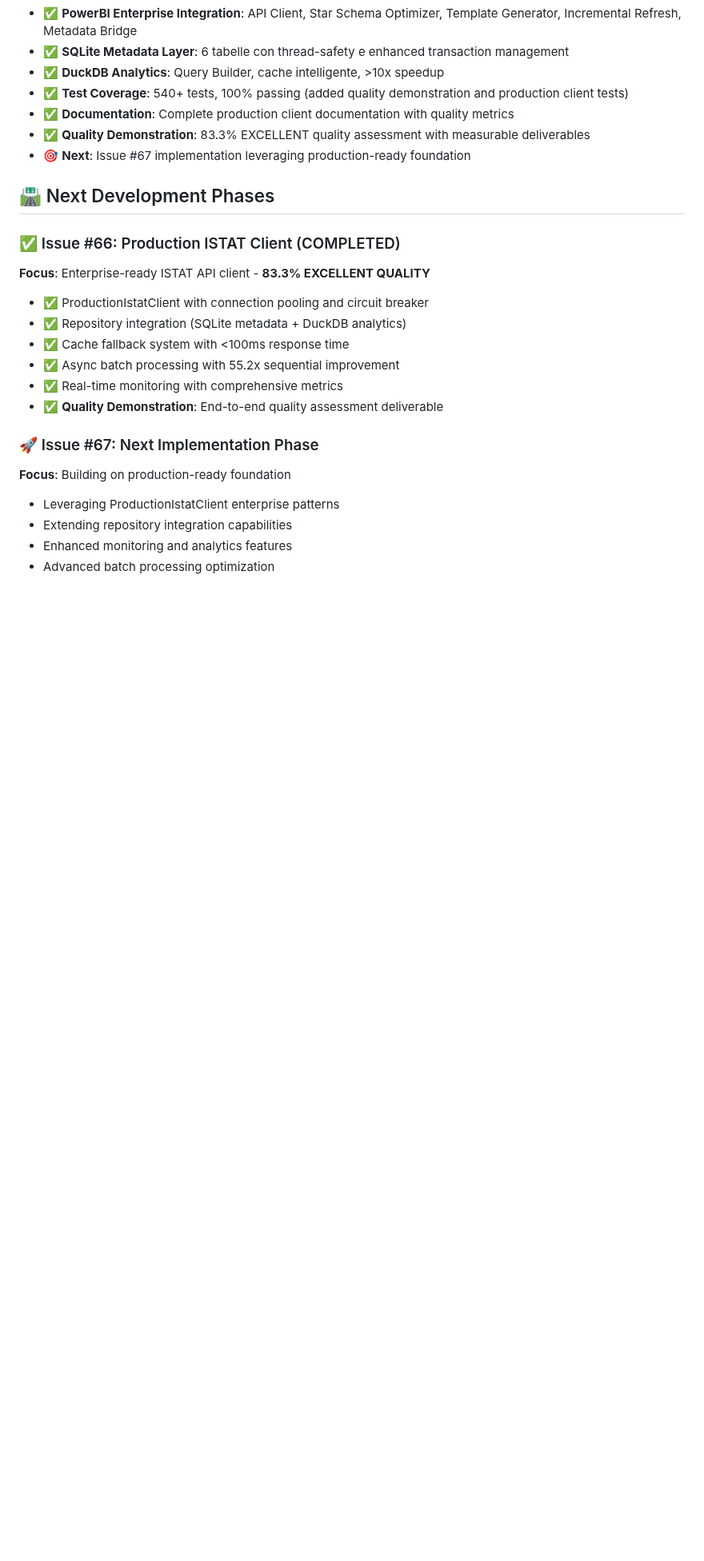
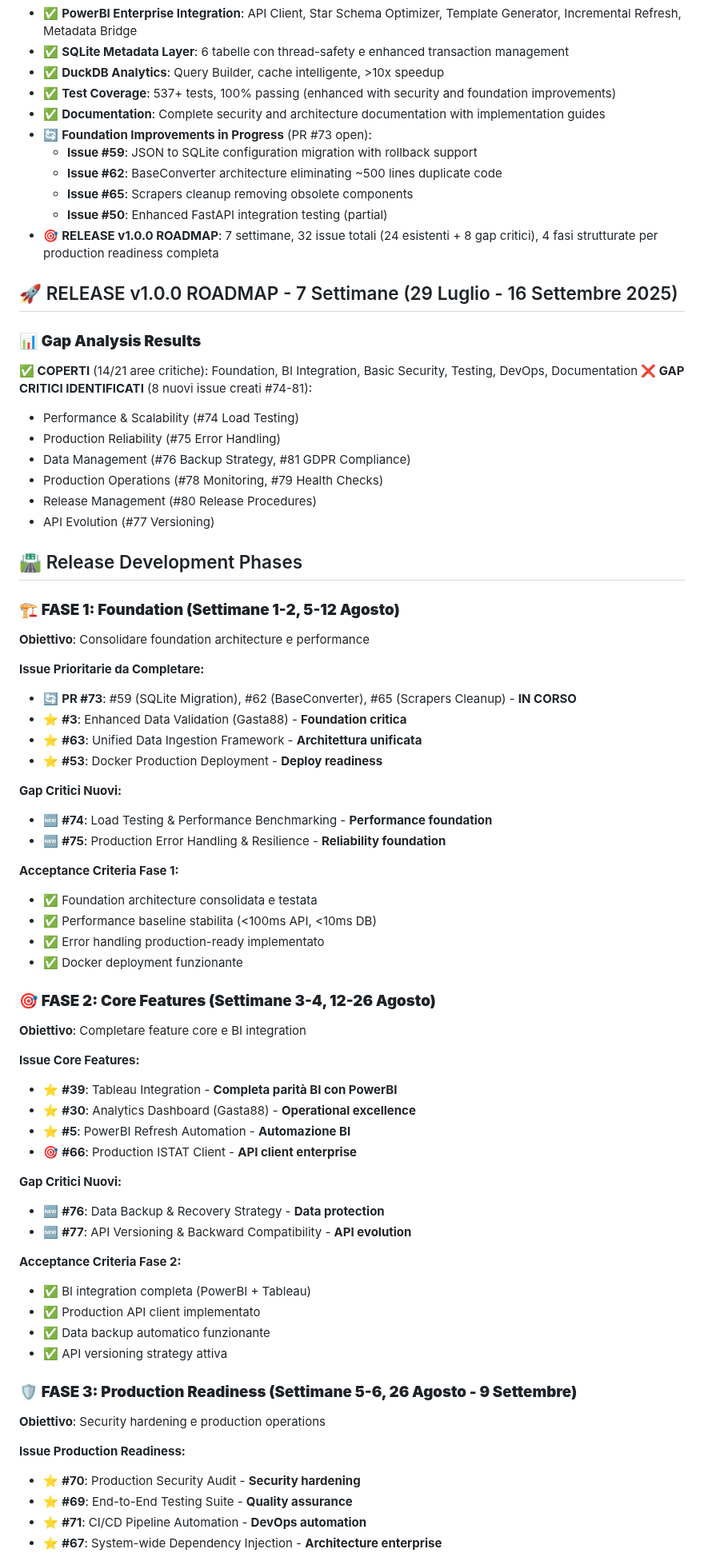
Before and after one commit to AndreaBozzo/Osservatorio, a Markdown page: docs/project/PROJECT_STATE.md, the part around one of its changes. Shown at 80% size. Drawn GitHub-style; blank space fills up the shorter version.

Commit message:
[DOCS] Updated docs to reflect v1 criteria

```diff
--- a/docs/project/PROJECT_STATE.md
+++ b/docs/project/PROJECT_STATE.md
@@ -49,25 +58,73 @@
 - ✅ **PowerBI Enterprise Integration**: API Client, Star Schema Optimizer, Template Generator, Incremental Refresh, Metadata Bridge
 - ✅ **SQLite Metadata Layer**: 6 tabelle con thread-safety e enhanced transaction management
 - ✅ **DuckDB Analytics**: Query Builder, cache intelligente, >10x speedup
-- ✅ **Test Coverage**: 540+ tests, 100% passing (added quality demonstration and production client tests)
-- ✅ **Documentation**: Complete production client documentation with quality metrics
-- ✅ **Quality Demonstration**: 83.3% EXCELLENT quality assessment with measurable deliverables
-- 🎯 **Next**: Issue #67 implementation leveraging production-ready foundation
+- ✅ **Test Coverage**: 537+ tests, 100% passing (enhanced with security and foundation improvements)
+- ✅ **Documentation**: Complete security and architecture documentation with implementation guides
+- 🔄 **Foundation Improvements in Progress** (PR #73 open):
+  - **Issue #59**: JSON to SQLite configuration migration with rollback support
+  - **Issue #62**: BaseConverter architecture eliminating ~500 lines duplicate code
+  - **Issue #65**: Scrapers cleanup removing obsolete components
+  - **Issue #50**: Enhanced FastAPI integration testing (partial)
+- 🎯 **RELEASE v1.0.0 ROADMAP**: 7 settimane, 32 issue totali (24 esistenti + 8 gap critici), 4 fasi strutturate per production readiness completa
 
-## 🛣️ Next Development Phases
+## 🚀 RELEASE v1.0.0 ROADMAP - 7 Settimane (29 Luglio - 16 Settembre 2025)
 
-### ✅ Issue #66: Production ISTAT Client (COMPLETED)
-**Focus**: Enterprise-ready ISTAT API client - **83.3% EXCELLENT QUALITY**
-- ✅ ProductionIstatClient with connection pooling and circuit breaker
-- ✅ Repository integration (SQLite metadata + DuckDB analytics)
-- ✅ Cache fallback system with <100ms response time
-- ✅ Async batch processing with 55.2x sequential improvement
-- ✅ Real-time monitoring with comprehensive metrics
-- ✅ **Quality Demonstration**: End-to-end quality assessment deliverable
+### 📊 **Gap Analysis Results**
+**✅ COPERTI** (14/21 aree critiche): Foundation, BI Integration, Basic Security, Testing, DevOps, Documentation
+**❌ GAP CRITICI IDENTIFICATI** (8 nuovi issue creati #74-81):
+- Performance & Scalability (#74 Load Testing)
+- Production Reliability (#75 Error Handling)
+- Data Management (#76 Backup Strategy, #81 GDPR Compliance)
+- Production Operations (#78 Monitoring, #79 Health Checks)
+- Release Management (#80 Release Procedures)
+- API Evolution (#77 Versioning)
 
-### 🚀 Issue #67: Next Implementation Phase
-**Focus**: Building on production-ready foundation
-- Leveraging ProductionIstatClient enterprise patterns
-- Extending repository integration capabilities
-- Enhanced monitoring and analytics features
-- Advanced batch processing optimization
+## 🛣️ Release Development Phases
+
+### 🏗️ **FASE 1: Foundation (Settimane 1-2, 5-12 Agosto)**
+**Obiettivo**: Consolidare foundation architecture e performance
+
+**Issue Prioritarie da Completare:**
+- 🔄 **PR #73**: #59 (SQLite Migration), #62 (BaseConverter), #65 (Scrapers Cleanup) - **IN CORSO**
+- ⭐ **#3**: Enhanced Data Validation (Gasta88) - **Foundation critica**
+- ⭐ **#63**: Unified Data Ingestion Framework - **Architettura unificata**
+- ⭐ **#53**: Docker Production Deployment - **Deploy readiness**
+
+**Gap Critici Nuovi:**
+- 🆕 **#74**: Load Testing & Performance Benchmarking - **Performance foundation**
+- 🆕 **#75**: Production Error Handling & Resilience - **Reliability foundation**
+
+**Acceptance Criteria Fase 1:**
+- ✅ Foundation architecture consolidata e testata
+- ✅ Performance baseline stabilita (<100ms API, <10ms DB)
+- ✅ Error handling production-ready implementato
+- ✅ Docker deployment funzionante
+
+### 🎯 **FASE 2: Core Features (Settimane 3-4, 12-26 Agosto)**
+**Obiettivo**: Completare feature core e BI integration
+
+**Issue Core Features:**
+- ⭐ **#39**: Tableau Integration - **Completa parità BI con PowerBI**
+- ⭐ **#30**: Analytics Dashboard (Gasta88) - **Operational excellence**
+- ⭐ **#5**: PowerBI Refresh Automation - **Automazione BI**
+- 🎯 **#66**: Production ISTAT Client - **API client enterprise**
+
+**Gap Critici Nuovi:**
+- 🆕 **#76**: Data Backup & Recovery Strategy - **Data protection**
+- 🆕 **#77**: API Versioning & Backward Compatibility - **API evolution**
+
+**Acceptance Criteria Fase 2:**
+- ✅ BI integration completa (PowerBI + Tableau)
+- ✅ Production API client implementato
+- ✅ Data backup automatico funzionante
+- ✅ API versioning strategy attiva
+
+### 🛡️ **FASE 3: Production Readiness (Settimane 5-6, 26 Agosto - 9 Settembre)**
+**Obiettivo**: Security hardening e production operations
+
+**Issue Production Readiness:**
+- ⭐ **#70**: Production Security Audit - **Security hardening**
+- ⭐ **#69**: End-to-End Testing Suite - **Quality assurance**
+- ⭐ **#71**: CI/CD Pipeline Automation - **DevOps automation**
+- ⭐ **#67**: System-wide Dependency Injection - **Architecture enterprise**
+
```
Also changed, not shown: other parts of docs/project/PROJECT_STATE.md (+64 -17 lines), docs/project/RELEASE_V1_CRITERIA.md (added, +287 -0 lines).
